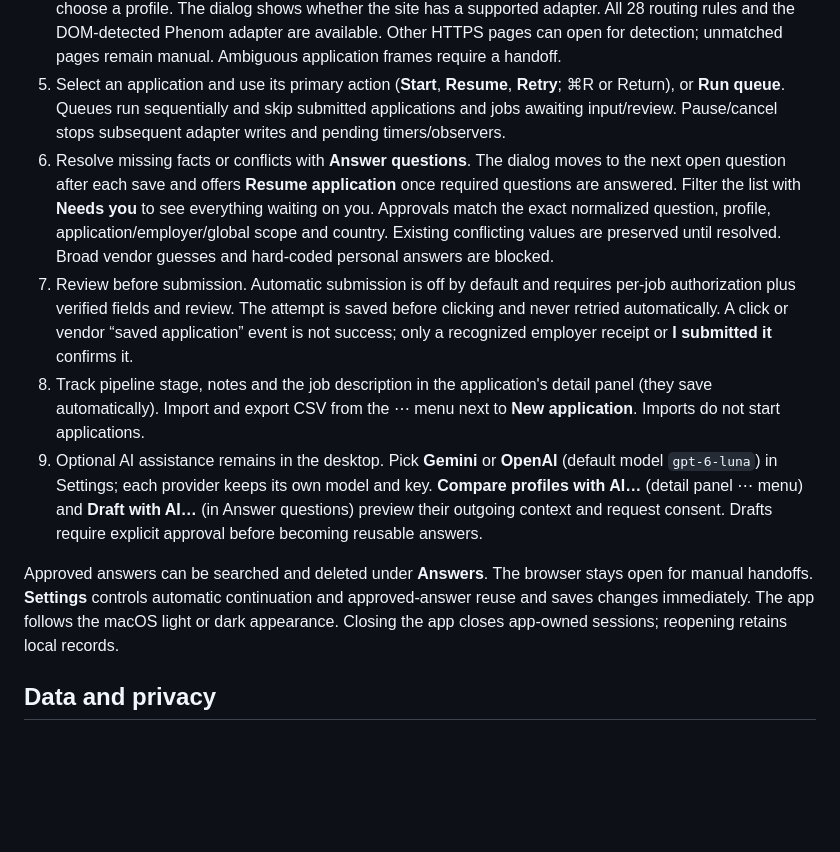
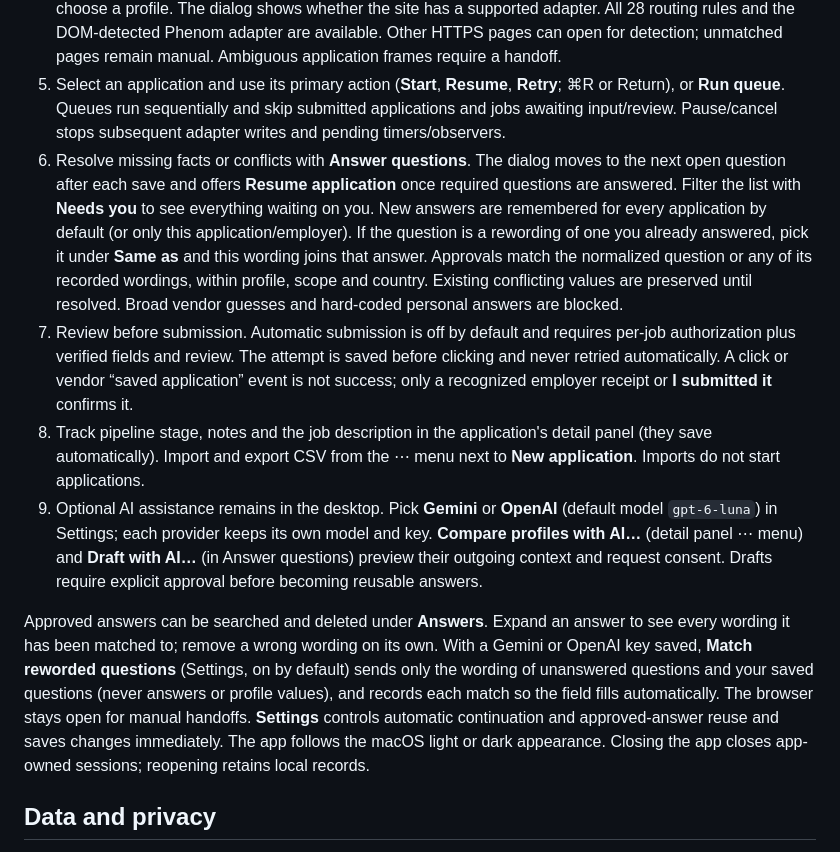
Before and after one commit to SamoyedCodes/Intern-Bot, a Markdown page: README.md, the part around the change. Drawn GitHub-style; blank space fills up the shorter version.

Commit message:
docs: describe answer rewording matches in the README

```diff
--- a/README.md
+++ b/README.md
@@ -31,12 +31,12 @@ Existing Chrome/Firefox records and browser directories remain intact. Resuming
 3. Under **Profile → Workday logins**, save/load employer credentials through the operating-system keychain. Recognized Workday authentication uses credentials only for that employer. Optionally turn on **Create Workday accounts automatically**: when an employer has no saved login, the bot generates one (your profile email, or a catch-all address such as `{company}_intern@yourdomain.com`), saves it to the keychain, creates the account once, then waits. Open Workday's verification email yourself and click **I've verified my account**; the bot then signs in once. Approve the Create Account terms checkbox with **Employer** scope so it's asked once per employer. CAPTCHA, mailbox access and unfamiliar sign-in flows stay manual.
 4. In **Applications → New application** (⌘N), enter an HTTPS job URL (prefilled from the clipboard) and choose a profile. The dialog shows whether the site has a supported adapter. All 28 routing rules and the DOM-detected Phenom adapter are available. Other HTTPS pages can open for detection; unmatched pages remain manual. Ambiguous application frames require a handoff.
 5. Select an application and use its primary action (**Start**, **Resume**, **Retry**; ⌘R or Return), or **Run queue**. Queues run sequentially and skip submitted applications and jobs awaiting input/review. Pause/cancel stops subsequent adapter writes and pending timers/observers.
-6. Resolve missing facts or conflicts with **Answer questions**. The dialog moves to the next open question after each save and offers **Resume application** once required questions are answered. Filter the list with **Needs you** to see everything waiting on you. Approvals match the exact normalized question, profile, application/employer/global scope and country. Existing conflicting values are preserved until resolved. Broad vendor guesses and hard-coded personal answers are blocked.
+6. Resolve missing facts or conflicts with **Answer questions**. The dialog moves to the next open question after each save and offers **Resume application** once required questions are answered. Filter the list with **Needs you** to see everything waiting on you. New answers are remembered for every application by default (or only this application/employer). If the question is a rewording of one you already answered, pick it under **Same as** and this wording joins that answer. Approvals match the normalized question or any of its recorded wordings, within profile, scope and country. Existing conflicting values are preserved until resolved. Broad vendor guesses and hard-coded personal answers are blocked.
 7. Review before submission. Automatic submission is off by default and requires per-job authorization plus verified fields and review. The attempt is saved before clicking and never retried automatically. A click or vendor “saved application” event is not success; only a recognized employer receipt or **I submitted it** confirms it.
 8. Track pipeline stage, notes and the job description in the application's detail panel (they save automatically). Import and export CSV from the ⋯ menu next to **New application**. Imports do not start applications.
 9. Optional AI assistance remains in the desktop. Pick **Gemini** or **OpenAI** (default model `gpt-6-luna`) in Settings; each provider keeps its own model and key. **Compare profiles with AI…** (detail panel ⋯ menu) and **Draft with AI…** (in Answer questions) preview their outgoing context and request consent. Drafts require explicit approval before becoming reusable answers.
 
-Approved answers can be searched and deleted under **Answers**. The browser stays open for manual handoffs. **Settings** controls automatic continuation and approved-answer reuse and saves changes immediately. The app follows the macOS light or dark appearance. Closing the app closes app-owned sessions; reopening retains local records.
+Approved answers can be searched and deleted under **Answers**. Expand an answer to see every wording it has been matched to; remove a wrong wording on its own. With a Gemini or OpenAI key saved, **Match reworded questions** (Settings, on by default) sends only the wording of unanswered questions and your saved questions (never answers or profile values), and records each match so the field fills automatically. The browser stays open for manual handoffs. **Settings** controls automatic continuation and approved-answer reuse and saves changes immediately. The app follows the macOS light or dark appearance. Closing the app closes app-owned sessions; reopening retains local records.
 
 ## Data and privacy
 
```
